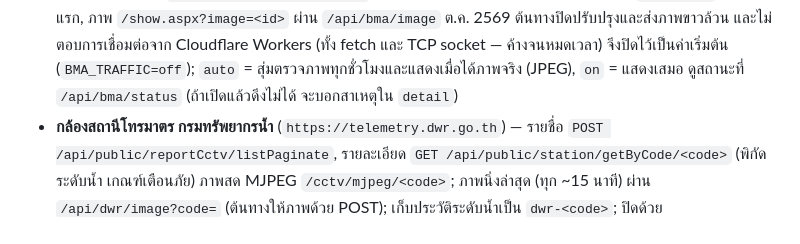
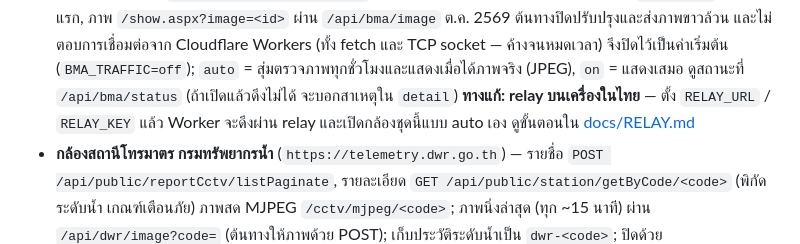
Before and after one commit to ppcpre/DataAnalytic, a Markdown page: README.md, the part around the change. Rendered like a GitHub page.

Commit message:
Link the relay guide from the README
Co-Authored-By: Claude Opus 5.5 <noreply@anthropic.com>
Claude-Session: https://claude.ai/code/session_0157CtbP3HZKa7ocnRCXPjhD

```diff
--- a/README.md
+++ b/README.md
@@ -149,6 +149,7 @@ API ดึงรายชื่อกล้องชั่วโมงละค
   ต.ค. 2569 ต้นทางปิดปรับปรุงและส่งภาพขาวล้วน และไม่ตอบการเชื่อมต่อจาก Cloudflare Workers (ทั้ง fetch และ TCP socket — ค้างจนหมดเวลา)
   จึงปิดไว้เป็นค่าเริ่มต้น (`BMA_TRAFFIC=off`); `auto` = สุ่มตรวจภาพทุกชั่วโมงและแสดงเมื่อได้ภาพจริง (JPEG), `on` = แสดงเสมอ
   ดูสถานะที่ `/api/bma/status` (ถ้าเปิดแล้วดึงไม่ได้ จะบอกสาเหตุใน `detail`)
+  **ทางแก้: relay บนเครื่องในไทย** — ตั้ง `RELAY_URL` / `RELAY_KEY` แล้ว Worker จะดึงผ่าน relay และเปิดกล้องชุดนี้แบบ auto เอง ดูขั้นตอนใน [docs/RELAY.md](docs/RELAY.md)
 - **กล้องสถานีโทรมาตร กรมทรัพยากรน้ำ** (`https://telemetry.dwr.go.th`) — รายชื่อ `POST /api/public/reportCctv/listPaginate`, รายละเอียด `GET /api/public/station/getByCode/<code>` (พิกัด ระดับน้ำ เกณฑ์เตือนภัย)
   ภาพสด MJPEG `/cctv/mjpeg/<code>`; ภาพนิ่งล่าสุด (ทุก ~15 นาที) ผ่าน `/api/dwr/image?code=` (ต้นทางให้ภาพด้วย POST); เก็บประวัติระดับน้ำเป็น `dwr-<code>`; ปิดด้วย `DWR_LIVE=false`
 - **ระดับน้ำคลองและน้ำท่วมถนน กทม.** — จุดวัดของสำนักการระบายน้ำ ผ่าน API เปิดของ [POPNIX Flood](https://flood.pop.in.th/api/) (`api_overview.php`, `api_roads.php`, `api_history.php`)
```
